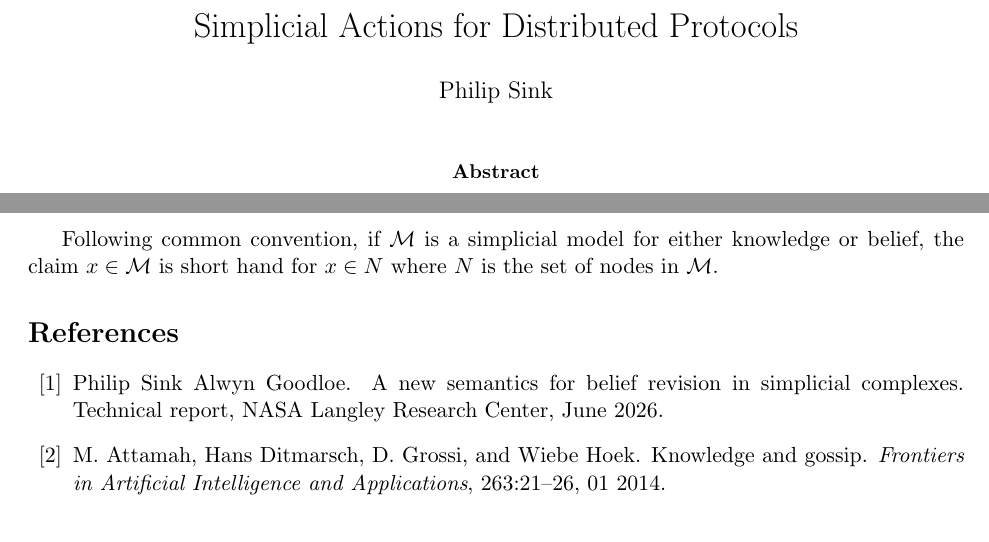
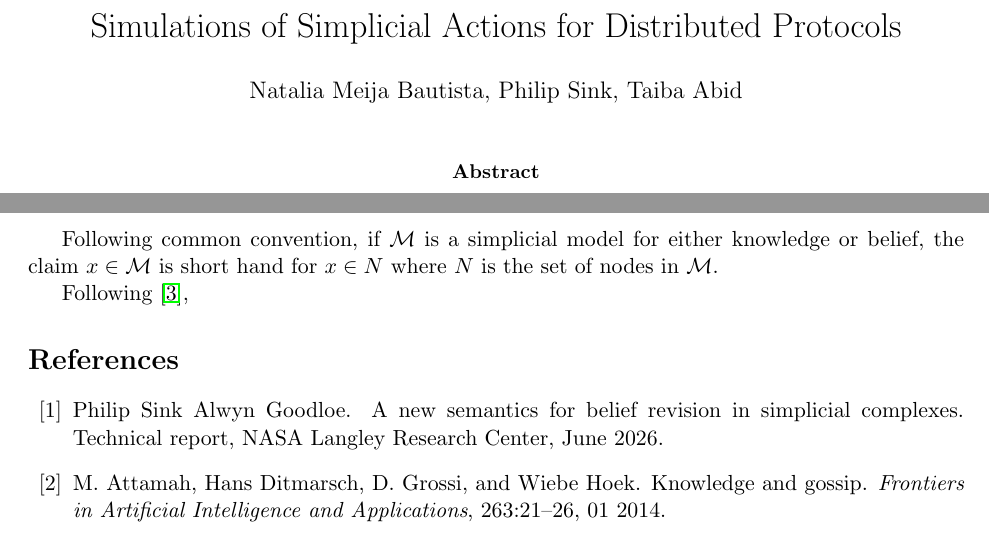
Before and after one commit to Meijix/SimulationsBelief, a LaTeX paper (SimulationsBelief.tex): two parts of pages 1 and 3 of 4, joined at a grey line, cut so that both start at the same text. Compiled offline with pdfLaTeX.

Commit message:
Update SimulationsBelief.tex

```diff
--- a/SimulationsBelief.tex
+++ b/SimulationsBelief.tex
@@ -41,8 +41,8 @@
 \theoremstyle{definition}
 \newtheorem{definition}{Definition}[section]
 
-\title{Simplicial Actions for Distributed Protocols}
-\author{Philip Sink}
+\title{Simulations of Simplicial Actions for Distributed Protocols}
+\author{Natalia Meija Bautista, Philip Sink, Taiba Abid}
 \date{}
 
 \newcommand{\rr}{\mathbb{R}}
@@ -150,6 +150,8 @@
 
 	Following common convention, if $\M$ is a simplicial model for either knowledge or belief, the claim $x\in\M$ is short hand for $x\in N$ where $N$ is the set of nodes in $\M$.
 
+	Following \cite{BelSimp},
+
 	\bibliographystyle{plain}
 	\bibliography{Epistemology}
 
```
